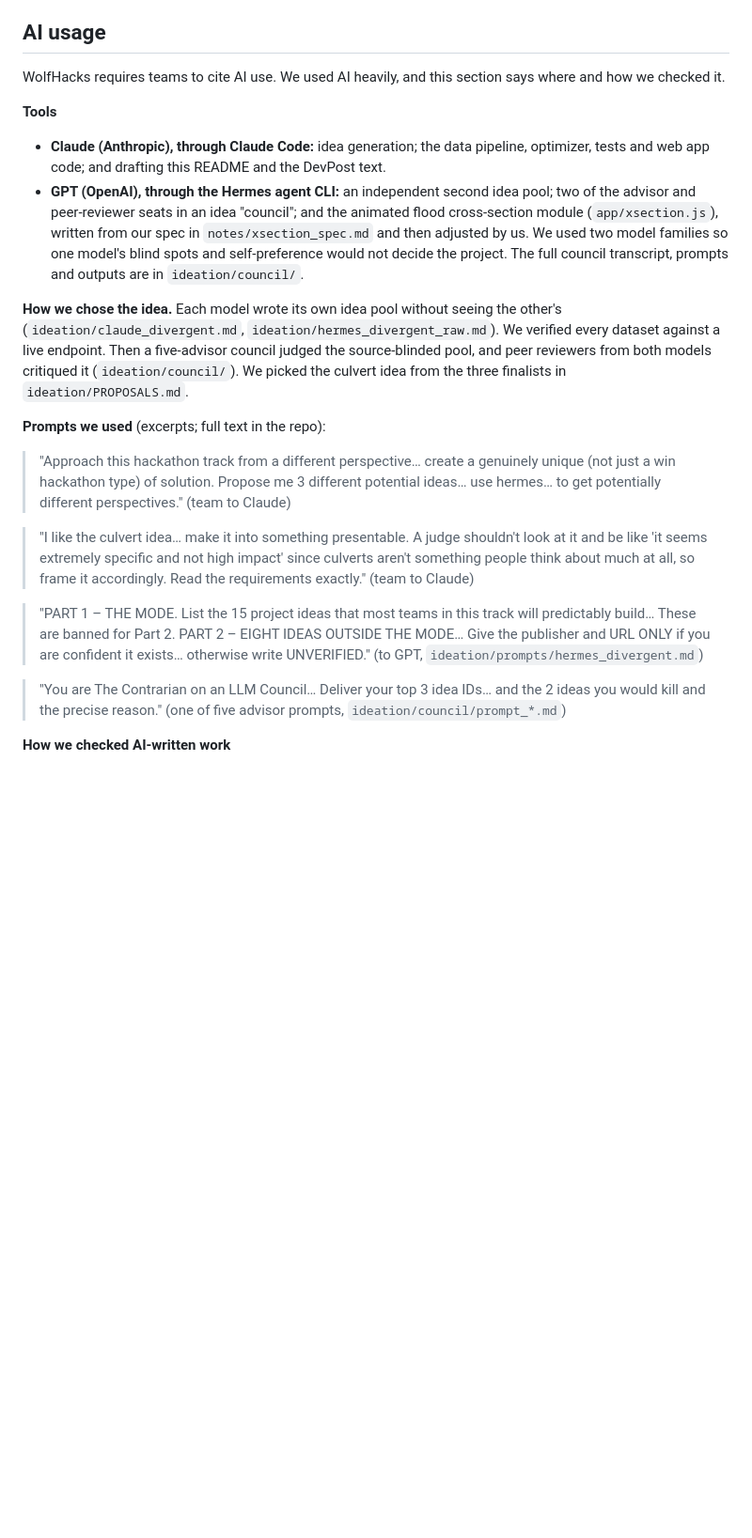
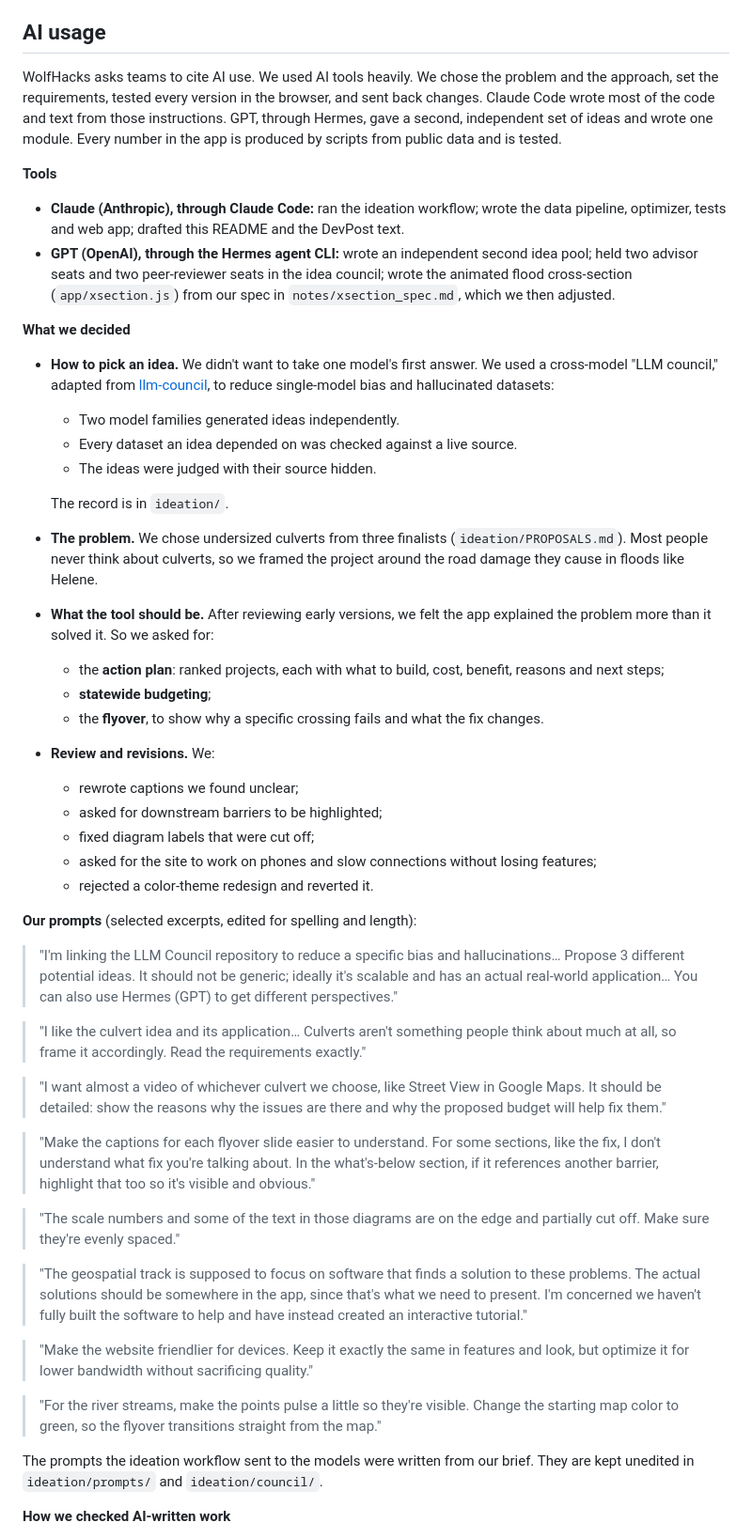
Before and after one commit to YaolaP4/Wolf-Hacks, a Markdown page: README.md, the part around one of its changes. Shown at 94% size. Rendered like a GitHub page; blank space fills up the shorter version.

Commit message:
README AI-usage section: lead with team decisions and review; quote prompts that show direction and revisions
Co-Authored-By: Claude Opus 5.5 <noreply@anthropic.com>

```diff
--- a/README.md
+++ b/README.md
@@ -127,22 +127,49 @@ Raw data is fetched from public endpoints (see `notes/plan.md`). The NABI CSVs c
 
 ## AI usage
 
-WolfHacks requires teams to cite AI use. We used AI heavily, and this section says where and how we checked it.
+WolfHacks asks teams to cite AI use. We used AI tools heavily. We chose the problem and the approach, set the requirements, tested every version in the browser, and sent back changes. Claude Code wrote most of the code and text from those instructions. GPT, through Hermes, gave a second, independent set of ideas and wrote one module. Every number in the app is produced by scripts from public data and is tested.
 
 **Tools**
-- **Claude (Anthropic), through Claude Code:** idea generation; the data pipeline, optimizer, tests and web app code; and drafting this README and the DevPost text.
-- **GPT (OpenAI), through the Hermes agent CLI:** an independent second idea pool; two of the advisor and peer-reviewer seats in an idea "council"; and the animated flood cross-section module (`app/xsection.js`), written from our spec in `notes/xsection_spec.md` and then adjusted by us. We used two model families so one model's blind spots and self-preference would not decide the project. The full council transcript, prompts and outputs are in `ideation/council/`.
+- **Claude (Anthropic), through Claude Code:** ran the ideation workflow; wrote the data pipeline, optimizer, tests and web app; drafted this README and the DevPost text.
+- **GPT (OpenAI), through the Hermes agent CLI:** wrote an independent second idea pool; held two advisor seats and two peer-reviewer seats in the idea council; wrote the animated flood cross-section (`app/xsection.js`) from our spec in `notes/xsection_spec.md`, which we then adjusted.
 
-**How we chose the idea.** Each model wrote its own idea pool without seeing the other's (`ideation/claude_divergent.md`, `ideation/hermes_divergent_raw.md`). We verified every dataset against a live endpoint. Then a five-advisor council judged the source-blinded pool, and peer reviewers from both models critiqued it (`ideation/council/`). We picked the culvert idea from the three finalists in `ideation/PROPOSALS.md`.
+**What we decided**
+- **How to pick an idea.** We didn't want to take one model's first answer. We used a cross-model "LLM council," adapted from [llm-council](https://github.com/aiwithremy/claude-skills-llm-council), to reduce single-model bias and hallucinated datasets:
+  - Two model families generated ideas independently.
+  - Every dataset an idea depended on was checked against a live source.
+  - The ideas were judged with their source hidden.
 
-**Prompts we used** (excerpts; full text in the repo):
+  The record is in `ideation/`.
+- **The problem.** We chose undersized culverts from three finalists (`ideation/PROPOSALS.md`). Most people never think about culverts, so we framed the project around the road damage they cause in floods like Helene.
+- **What the tool should be.** After reviewing early versions, we felt the app explained the problem more than it solved it. So we asked for:
+  - the **action plan**: ranked projects, each with what to build, cost, benefit, reasons and next steps;
+  - **statewide budgeting**;
+  - the **flyover**, to show why a specific crossing fails and what the fix changes.
+- **Review and revisions.** We:
+  - rewrote captions we found unclear;
+  - asked for downstream barriers to be highlighted;
+  - fixed diagram labels that were cut off;
+  - asked for the site to work on phones and slow connections without losing features;
+  - rejected a color-theme redesign and reverted it.
 
-> "Approach this hackathon track from a different perspective… create a genuinely unique (not just a win hackathon type) of solution. Propose me 3 different potential ideas… use hermes… to get potentially different perspectives." (team to Claude)
+**Our prompts** (selected excerpts, edited for spelling and length):
 
-> "I like the culvert idea… make it into something presentable. A judge shouldn't look at it and be like 'it seems extremely specific and not high impact' since culverts aren't something people think about much at all, so frame it accordingly. Read the requirements exactly." (team to Claude)
+> "I'm linking the LLM Council repository to reduce a specific bias and hallucinations… Propose 3 different potential ideas. It should not be generic; ideally it's scalable and has an actual real-world application… You can also use Hermes (GPT) to get different perspectives."
 
-> "PART 1 – THE MODE. List the 15 project ideas that most teams in this track will predictably build… These are banned for Part 2. PART 2 – EIGHT IDEAS OUTSIDE THE MODE… Give the publisher and URL ONLY if you are confident it exists… otherwise write UNVERIFIED." (to GPT, `ideation/prompts/hermes_divergent.md`)
+> "I like the culvert idea and its application… Culverts aren't something people think about much at all, so frame it accordingly. Read the requirements exactly."
 
-> "You are The Contrarian on an LLM Council… Deliver your top 3 idea IDs… and the 2 ideas you would kill and the precise reason." (one of five advisor prompts, `ideation/council/prompt_*.md`)
+> "I want almost a video of whichever culvert we choose, like Street View in Google Maps. It should be detailed: show the reasons why the issues are there and why the proposed budget will help fix them."
+
+> "Make the captions for each flyover slide easier to understand. For some sections, like the fix, I don't understand what fix you're talking about. In the what's-below section, if it references another barrier, highlight that too so it's visible and obvious."
+
+> "The scale numbers and some of the text in those diagrams are on the edge and partially cut off. Make sure they're evenly spaced."
+
+> "The geospatial track is supposed to focus on software that finds a solution to these problems. The actual solutions should be somewhere in the app, since that's what we need to present. I'm concerned we haven't fully built the software to help and have instead created an interactive tutorial."
+
+> "Make the website friendlier for devices. Keep it exactly the same in features and look, but optimize it for lower bandwidth without sacrificing quality."
+
+> "For the river streams, make the points pulse a little so they're visible. Change the starting map color to green, so the flyover transitions straight from the map."
+
+The prompts the ideation workflow sent to the models were written from our brief. They are kept unedited in `ideation/prompts/` and `ideation/council/`.
 
 **How we checked AI-written work**
```
Also changed, not shown: other parts of README.md (+3 -3 lines), docs/demo.md (+2 -2 lines), docs/devpost.md (+1 -1 lines).
